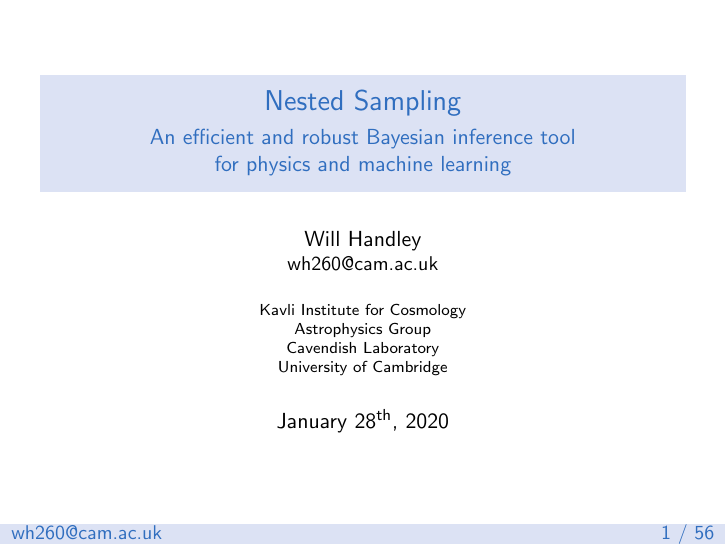
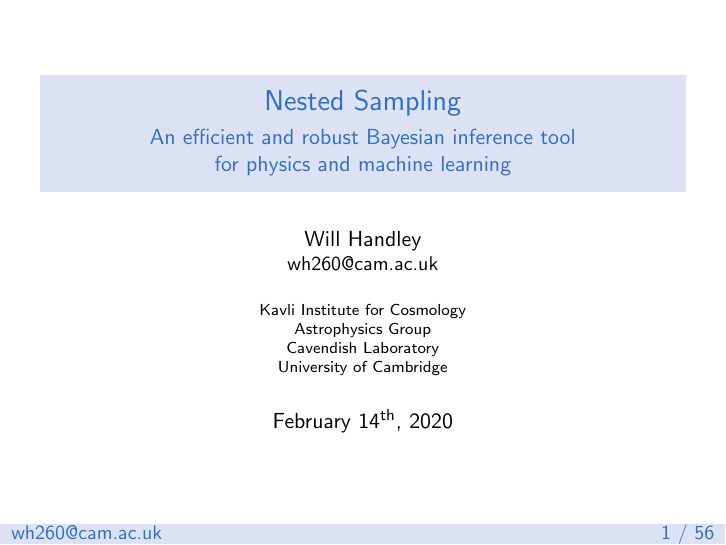
Before and after one commit to williamjameshandley/talks, LaTeX slides (talk.tex): page 1 of 143. Compiled offline with pdfLaTeX.

```diff
--- a/talk.tex
+++ b/talk.tex
@@ -74,7 +74,7 @@
 Cavendish Laboratory \\
 University of Cambridge
 }
-\date{January 28\textsuperscript{th}, 2020}
+\date{February 14\textsuperscript{th}, 2020}
 
 \include{include/beamer_commands}
 
```
Also changed, not shown: README.md.
